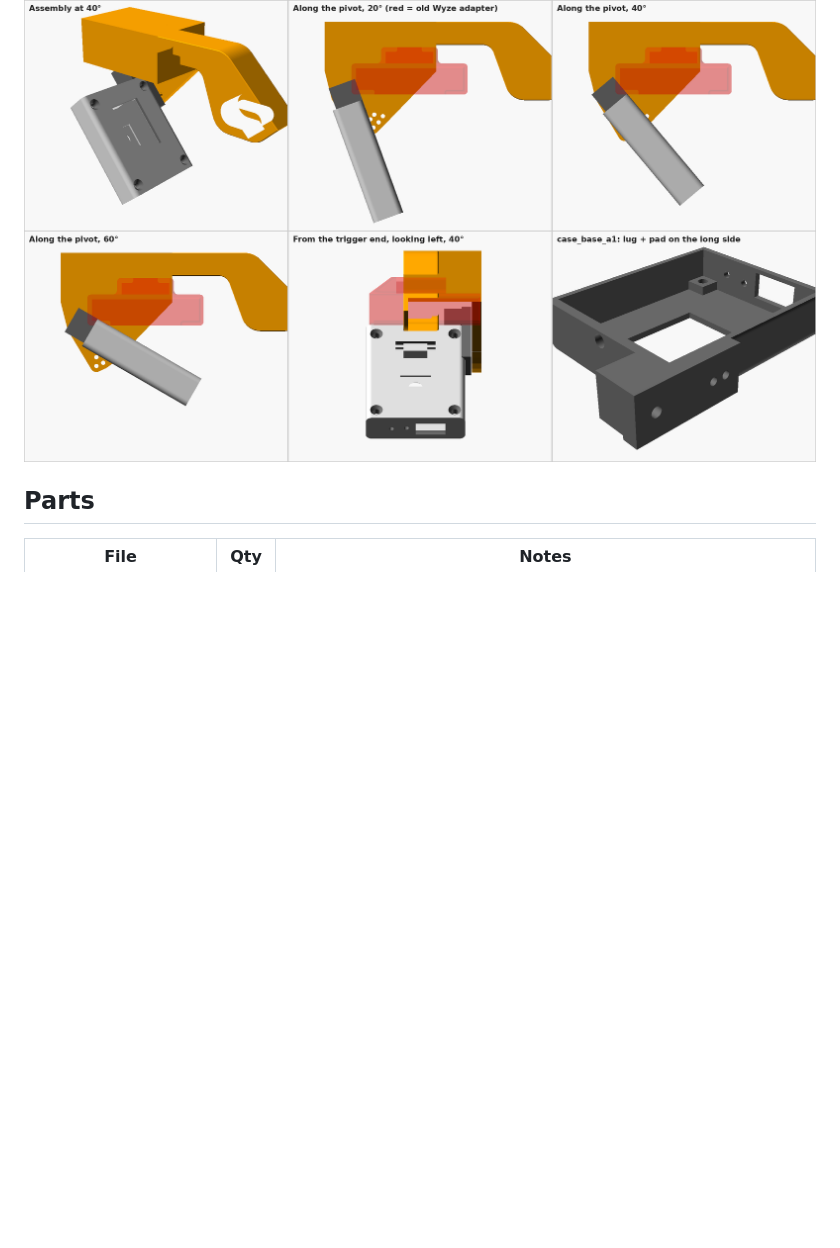
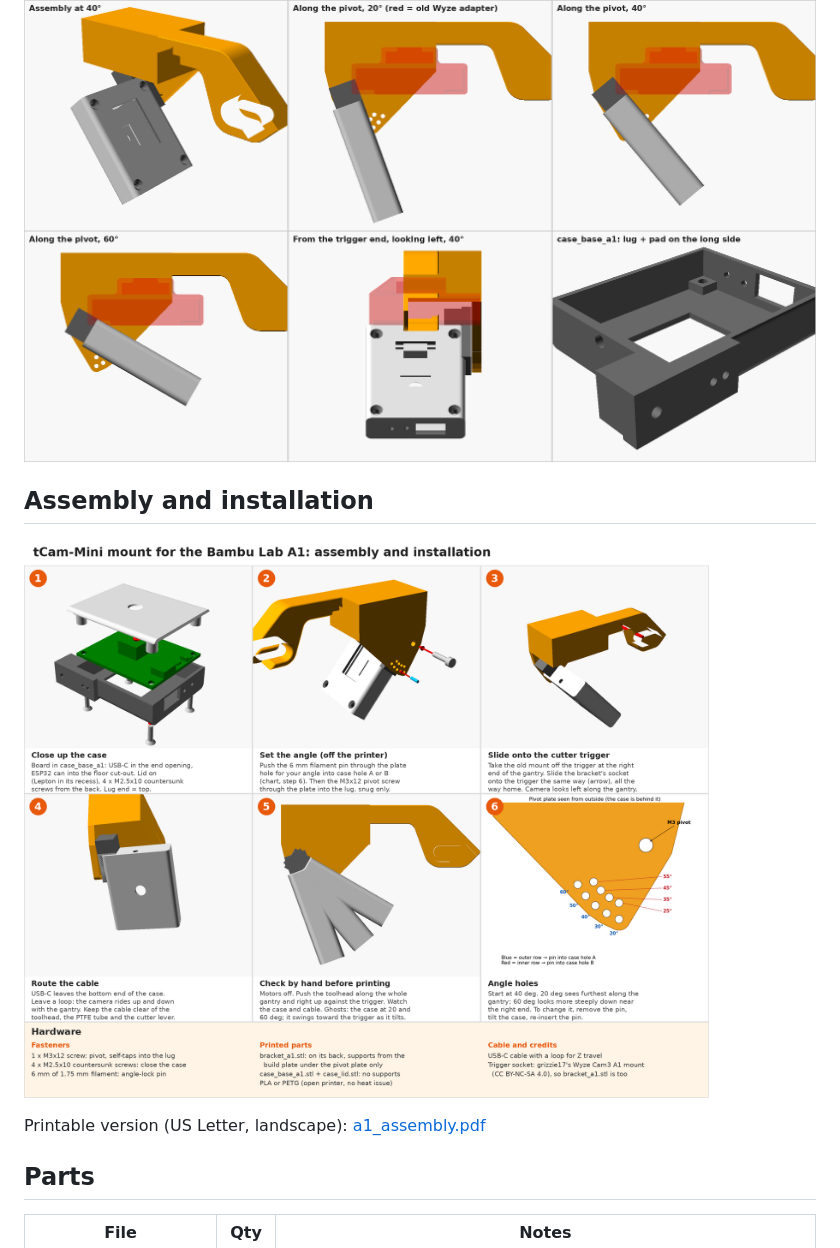
Before and after one commit to yaturner/tcam-a1-mount, a Markdown page: README.md, the part around the change. Rendered like a GitHub page; pictures changed too: docs/a1_assembly.png (added); blank space fills up the shorter version.

Commit message:
Add assembly diagram (PNG + printable PDF) and link it in the README
Co-Authored-By: Claude Opus 5.5 <noreply@anthropic.com>

```diff
--- a/README.md
+++ b/README.md
@@ -7,6 +7,12 @@ This mount holds a tCam-Mini (Rev 4, Lepton 3.5) on the A1's **filament-cutter t
 The mount is one rigid printed bracket. The case tilts on an M3 pivot and is locked at 20–60° in 5° steps by a 1.75 mm filament pin, so there is no GoPro swivel or slide-in rail to wobble.
 
 ![A1 mount views](docs/a1_views.png)
+
+## Assembly and installation
+
+![assembly diagram](docs/a1_assembly.png)
+
+Printable version (US Letter, landscape): [a1_assembly.pdf](docs/a1_assembly.pdf)
 
 ## Parts
 
```
Also changed, not shown: 1 other file.
